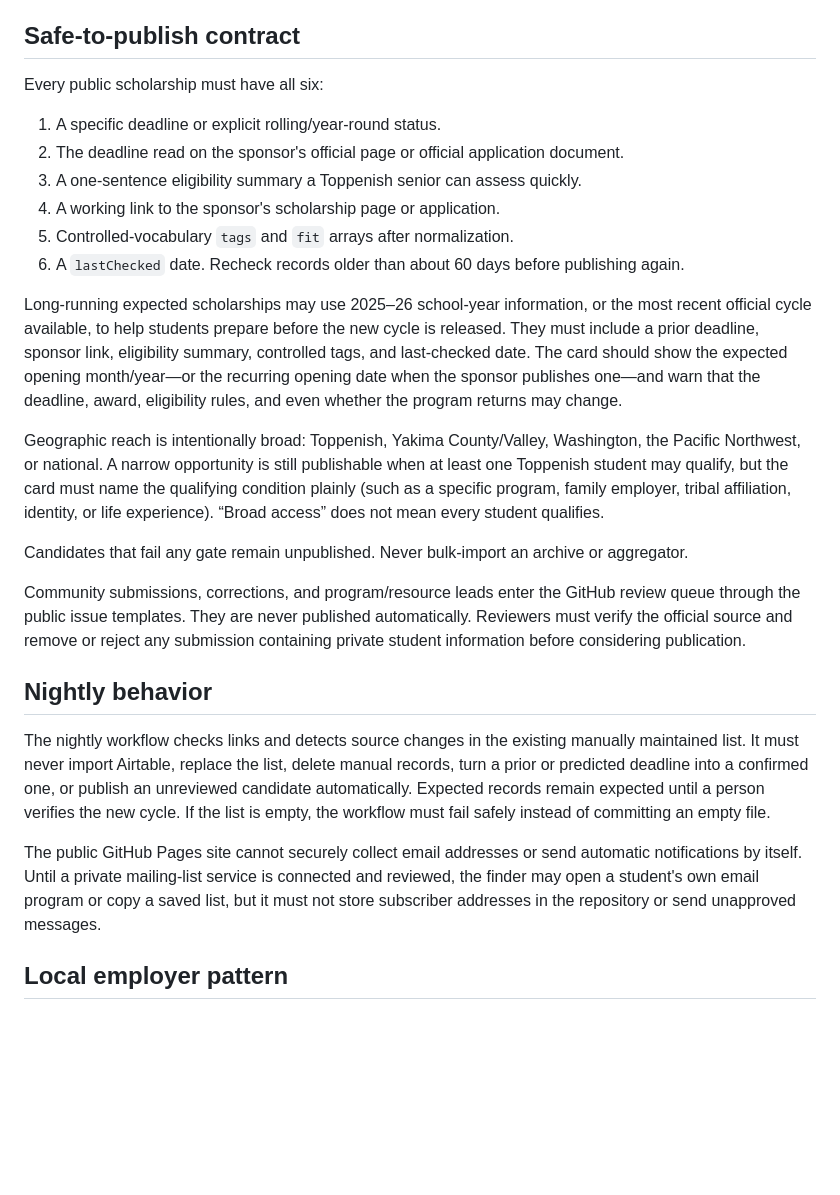
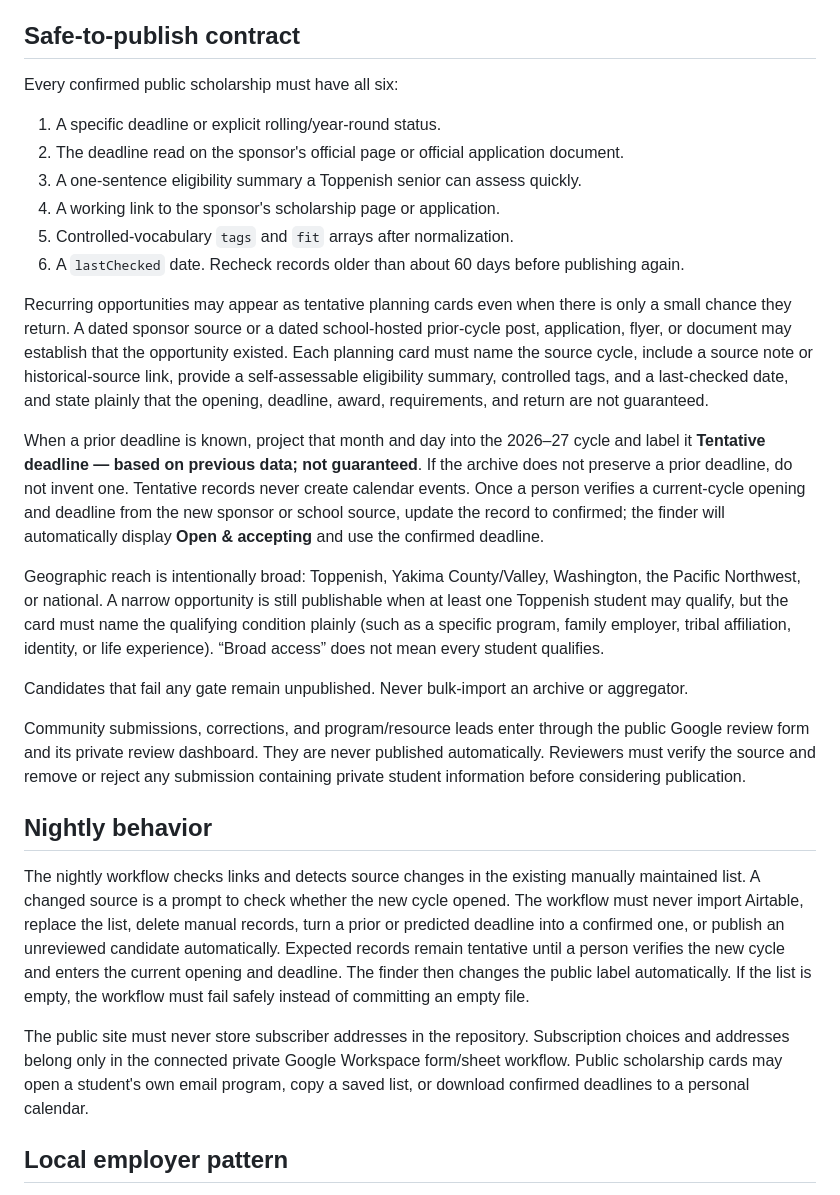
Before and after one commit to Dbarragan12/class-of-2027-next-steps, a Markdown page: SCHOLARSHIP-PUBLISHING-RULES.md, the part around the change. GitHub-like rendering; blank space fills up the shorter version.

Commit message:
Document historical local scholarship planning rules

```diff
--- a/SCHOLARSHIP-PUBLISHING-RULES.md
+++ b/SCHOLARSHIP-PUBLISHING-RULES.md
@@ -13,7 +13,7 @@ This is the standing contract for the Class of 2027 scholarship pipeline.
 
 ## Safe-to-publish contract
 
-Every public scholarship must have all six:
+Every confirmed public scholarship must have all six:
 
 1. A specific deadline or explicit rolling/year-round status.
 2. The deadline read on the sponsor's official page or official application document.
@@ -22,19 +22,21 @@ Every public scholarship must have all six:
 5. Controlled-vocabulary `tags` and `fit` arrays after normalization.
 6. A `lastChecked` date. Recheck records older than about 60 days before publishing again.
 
-Long-running expected scholarships may use 2025–26 school-year information, or the most recent official cycle available, to help students prepare before the new cycle is released. They must include a prior deadline, sponsor link, eligibility summary, controlled tags, and last-checked date. The card should show the expected opening month/year—or the recurring opening date when the sponsor publishes one—and warn that the deadline, award, eligibility rules, and even whether the program returns may change.
+Recurring opportunities may appear as tentative planning cards even when there is only a small chance they return. A dated sponsor source or a dated school-hosted prior-cycle post, application, flyer, or document may establish that the opportunity existed. Each planning card must name the source cycle, include a source note or historical-source link, provide a self-assessable eligibility summary, controlled tags, and a last-checked date, and state plainly that the opening, deadline, award, requirements, and return are not guaranteed.
+
+When a prior deadline is known, project that month and day into the 2026–27 cycle and label it **Tentative deadline — based on previous data; not guaranteed**. If the archive does not preserve a prior deadline, do not invent one. Tentative records never create calendar events. Once a person verifies a current-cycle opening and deadline from the new sponsor or school source, update the record to confirmed; the finder will automatically display **Open & accepting** and use the confirmed deadline.
 
 Geographic reach is intentionally broad: Toppenish, Yakima County/Valley, Washington, the Pacific Northwest, or national. A narrow opportunity is still publishable when at least one Toppenish student may qualify, but the card must name the qualifying condition plainly (such as a specific program, family employer, tribal affiliation, identity, or life experience). “Broad access” does not mean every student qualifies.
 
 Candidates that fail any gate remain unpublished. Never bulk-import an archive or aggregator.
 
-Community submissions, corrections, and program/resource leads enter the GitHub review queue through the public issue templates. They are never published automatically. Reviewers must verify the official source and remove or reject any submission containing private student information before considering publication.
+Community submissions, corrections, and program/resource leads enter through the public Google review form and its private review dashboard. They are never published automatically. Reviewers must verify the source and remove or reject any submission containing private student information before considering publication.
 
 ## Nightly behavior
 
-The nightly workflow checks links and detects source changes in the existing manually maintained list. It must never import Airtable, replace the list, delete manual records, turn a prior or predicted deadline into a confirmed one, or publish an unreviewed candidate automatically. Expected records remain expected until a person verifies the new cycle. If the list is empty, the workflow must fail safely instead of committing an empty file.
+The nightly workflow checks links and detects source changes in the existing manually maintained list. A changed source is a prompt to check whether the new cycle opened. The workflow must never import Airtable, replace the list, delete manual records, turn a prior or predicted deadline into a confirmed one, or publish an unreviewed candidate automatically. Expected records remain tentative until a person verifies the new cycle and enters the current opening and deadline. The finder then changes the public label automatically. If the list is empty, the workflow must fail safely instead of committing an empty file.
 
-The public GitHub Pages site cannot securely collect email addresses or send automatic notifications by itself. Until a private mailing-list service is connected and reviewed, the finder may open a student's own email program or copy a saved list, but it must not store subscriber addresses in the repository or send unapproved messages.
+The public site must never store subscriber addresses in the repository. Subscription choices and addresses belong only in the connected private Google Workspace form/sheet workflow. Public scholarship cards may open a student's own email program, copy a saved list, or download confirmed deadlines to a personal calendar.
 
 ## Local employer pattern
 
```
